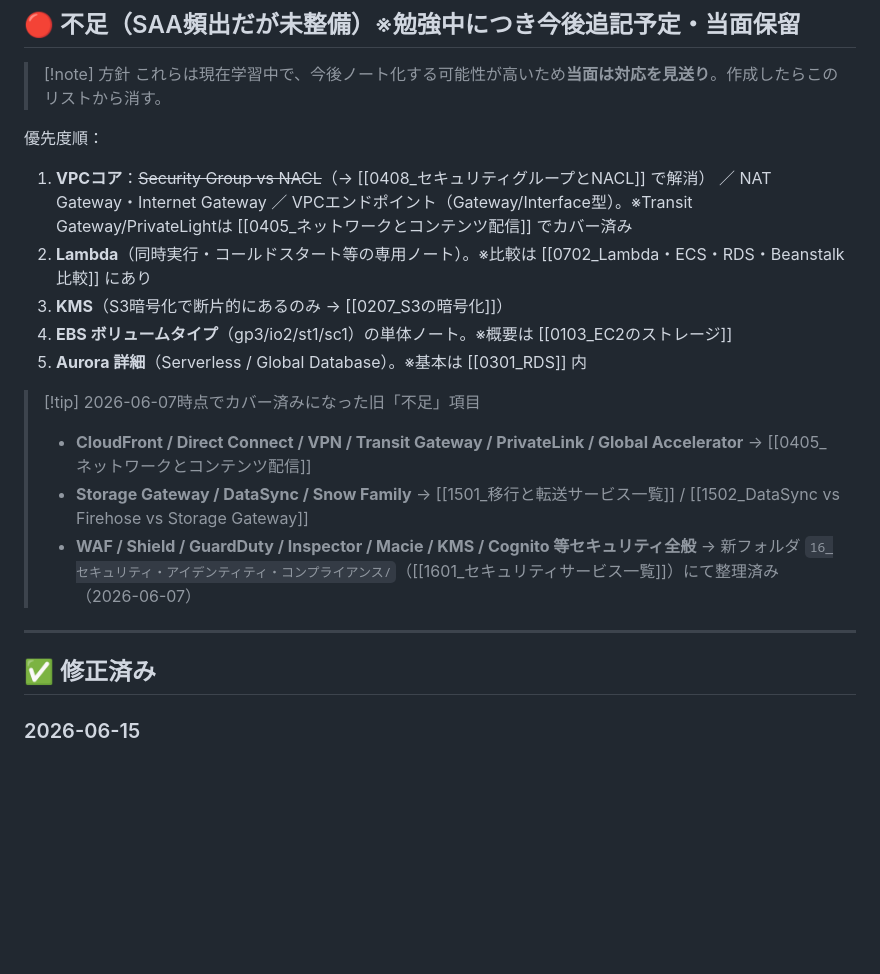
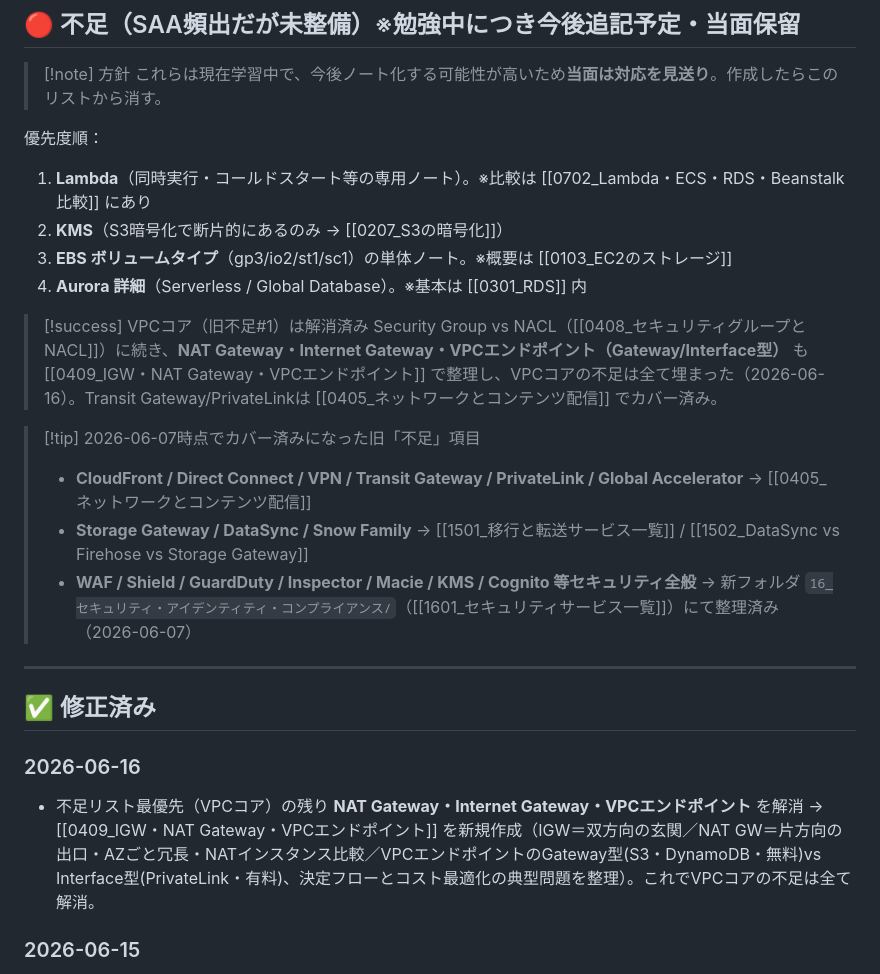
Before and after one commit to Rkawab/SNproject, a Markdown page: content/aws/SAA範囲の取捨選択メモ.md, the part around the change. Drawn GitHub-style; blank space fills up the shorter version.

Commit message:
NAT Gateway/IGW/VPCエンドポイントのノート追加
不足リスト最優先(VPCコア)を解消。SAA範囲メモも更新。

```diff
--- a/content/aws/SAA範囲の取捨選択メモ.md
+++ b/content/aws/SAA範囲の取捨選択メモ.md
@@ -58,11 +58,13 @@ tags: [AWS, SAA, メタ, 学習方針]
 
 優先度順：
 
-1. **VPCコア**：~~Security Group vs NACL~~（→ [[0408_セキュリティグループとNACL]] で解消） ／ NAT Gateway・Internet Gateway ／ VPCエンドポイント（Gateway/Interface型）。※Transit Gateway/PrivateLightは [[0405_ネットワークとコンテンツ配信]] でカバー済み
-2. **Lambda**（同時実行・コールドスタート等の専用ノート）。※比較は [[0702_Lambda・ECS・RDS・Beanstalk比較]] にあり
-3. **KMS**（S3暗号化で断片的にあるのみ → [[0207_S3の暗号化]]）
-4. **EBS ボリュームタイプ**（gp3/io2/st1/sc1）の単体ノート。※概要は [[0103_EC2のストレージ]]
-5. **Aurora 詳細**（Serverless / Global Database）。※基本は [[0301_RDS]] 内
+1. **Lambda**（同時実行・コールドスタート等の専用ノート）。※比較は [[0702_Lambda・ECS・RDS・Beanstalk比較]] にあり
+2. **KMS**（S3暗号化で断片的にあるのみ → [[0207_S3の暗号化]]）
+3. **EBS ボリュームタイプ**（gp3/io2/st1/sc1）の単体ノート。※概要は [[0103_EC2のストレージ]]
+4. **Aurora 詳細**（Serverless / Global Database）。※基本は [[0301_RDS]] 内
+
+> [!success] VPCコア（旧不足#1）は解消済み
+> Security Group vs NACL（[[0408_セキュリティグループとNACL]]）に続き、**NAT Gateway・Internet Gateway・VPCエンドポイント（Gateway/Interface型）** も [[0409_IGW・NAT Gateway・VPCエンドポイント]] で整理し、VPCコアの不足は全て埋まった（2026-06-16）。Transit Gateway/PrivateLinkは [[0405_ネットワークとコンテンツ配信]] でカバー済み。
 
 > [!tip] 2026-06-07時点でカバー済みになった旧「不足」項目
 > - **CloudFront / Direct Connect / VPN / Transit Gateway / PrivateLink / Global Accelerator** → [[0405_ネットワークとコンテンツ配信]]
@@ -72,6 +74,9 @@ tags: [AWS, SAA, メタ, 学習方針]
 ---
 
 ## ✅ 修正済み
+
+### 2026-06-16
+- 不足リスト最優先（VPCコア）の残り **NAT Gateway・Internet Gateway・VPCエンドポイント** を解消 → [[0409_IGW・NAT Gateway・VPCエンドポイント]] を新規作成（IGW＝双方向の玄関／NAT GW＝片方向の出口・AZごと冗長・NATインスタンス比較／VPCエンドポイントのGateway型(S3・DynamoDB・無料)vs Interface型(PrivateLink・有料)、決定フローとコスト最適化の典型問題を整理）。これでVPCコアの不足は全て解消。
 
 ### 2026-06-15
 - 不足リスト最優先（VPCコア）の **Security Group vs NACL** を解消 → [[0408_セキュリティグループとNACL]] を新規作成（適用単位／ステートフル・レス／許可・拒否／評価順／デフォルト挙動の対比表、SAA出題パターン早見を整理）。[[1604_ネットワーク防御]] のリンクも本ノートへ張り替え。
```
Also changed, not shown: 1 other file.
